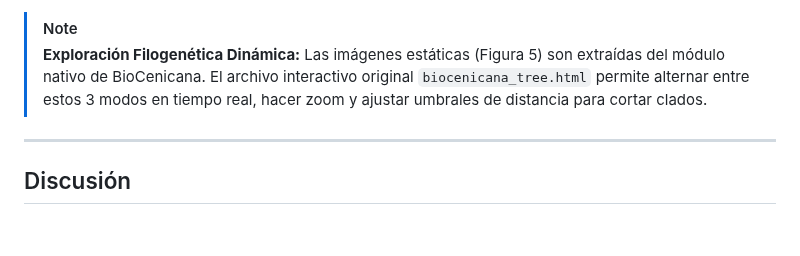
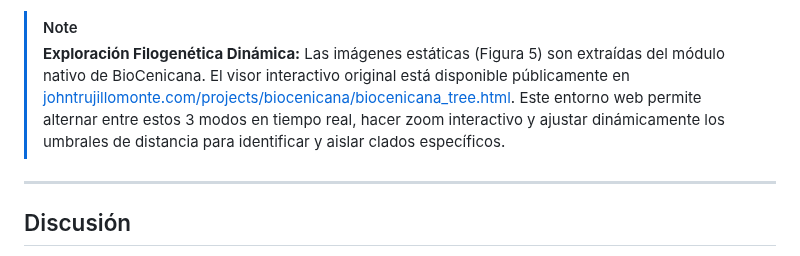
Before and after one commit to jhtrujillo/biocenicana, a Markdown page: docs/manuscript/biocenicana_paper_draft_es.md, the part around the change. Rendered like a GitHub page; blank space fills up the shorter version.

Commit message:
Añadir URL pública para visualizador filogenético en la Figura 5

```diff
--- a/docs/manuscript/biocenicana_paper_draft_es.md
+++ b/docs/manuscript/biocenicana_paper_draft_es.md
@@ -407,7 +407,7 @@ Más allá de la supremacía computacional, la verdadera fortaleza estadística
 </p>
 
 > [!NOTE]
-> **Exploración Filogenética Dinámica:** Las imágenes estáticas (Figura 5) son extraídas del módulo nativo de BioCenicana. El archivo interactivo original `biocenicana_tree.html` permite alternar entre estos 3 modos en tiempo real, hacer zoom y ajustar umbrales de distancia para cortar clados.
+> **Exploración Filogenética Dinámica:** Las imágenes estáticas (Figura 5) son extraídas del módulo nativo de BioCenicana. El visor interactivo original está disponible públicamente en [johntrujillomonte.com/projects/biocenicana/biocenicana_tree.html](https://johntrujillomonte.com/projects/biocenicana/biocenicana_tree.html). Este entorno web permite alternar entre estos 3 modos en tiempo real, hacer zoom interactivo y ajustar dinámicamente los umbrales de distancia para identificar y aislar clados específicos.
 
 ---
 
```
